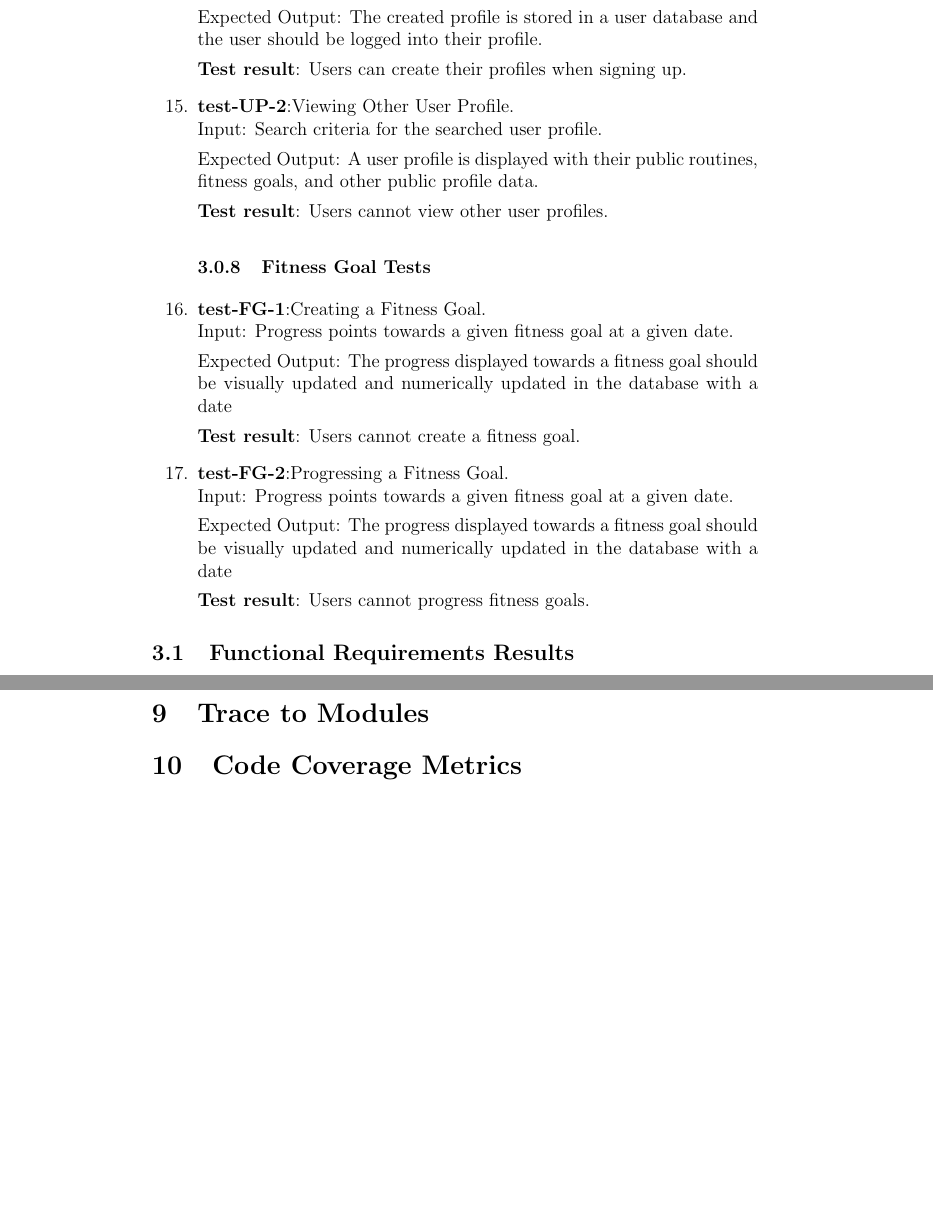
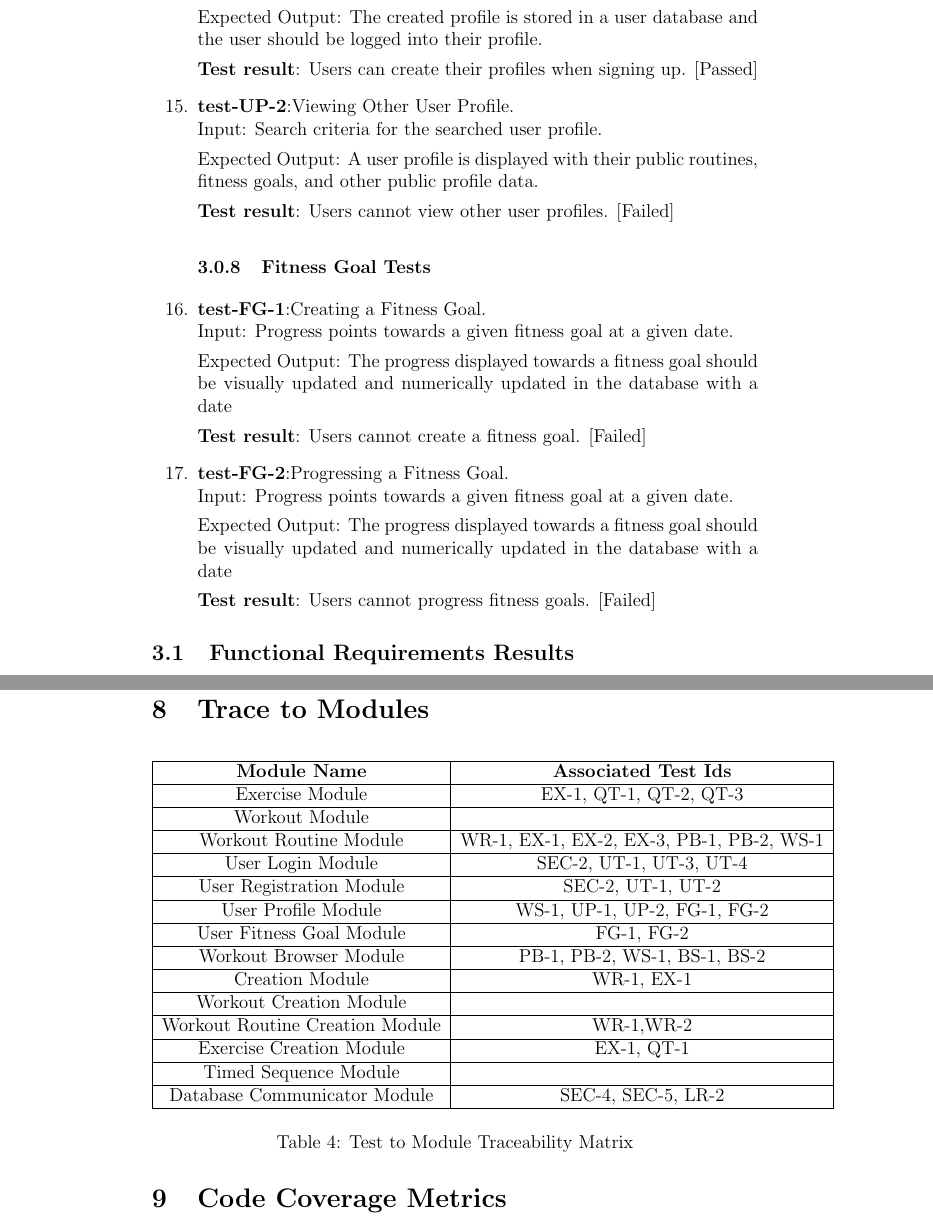
Before and after one commit to dimitritsampiras/olympian-mobile-app, a LaTeX document (docs/VnVReport/VnVReport.tex): two parts of pages 9 and 17 of 23 before the commit and two parts of pages 9 and 18 of 24 after it, joined at a grey line, cut so that both start at the same text, the shorter picture padded with empty space. Compiled offline with pdfLaTeX.

Commit message:
Trace to modules (#212)
* Empty table for Trace to Modules

* Tag FR tests as either PASS / FAIL

* Added some mappings

* done

* pdf

---------

Co-authored-by: BasselR <basselrezkalla@gmail.com>

```diff
--- a/docs/VnVReport/VnVReport.tex
+++ b/docs/VnVReport/VnVReport.tex
@@ -202,14 +202,14 @@ Some example actions included: \\
 
     Expected Output: The created profile is stored in a user database and the user should be logged into their profile.
 
-    \textbf{Test result}: Users can create their profiles when signing up.
+    \textbf{Test result}: Users can create their profiles when signing up. [Passed]
 
     \item{\textbf{test-UP-2}}:Viewing Other User Profile.\\
     Input: Search criteria for the searched user profile.
 
     Expected Output: A user profile is displayed with their public routines, fitness goals, and other public profile data.
 
-    \textbf{Test result}: Users cannot view other user profiles.
+    \textbf{Test result}: Users cannot view other user profiles. [Failed]
 
 \subsubsection{Fitness Goal Tests}
     \item{\textbf{test-FG-1}}:Creating a Fitness Goal.\\
@@ -217,14 +217,14 @@ Some example actions included: \\
 
     Expected Output: The progress displayed towards a fitness goal should be visually updated and numerically updated in the database with a date
 
-    \textbf{Test result}: Users cannot create a fitness goal.
+    \textbf{Test result}: Users cannot create a fitness goal. [Failed]
 
     \item{\textbf{test-FG-2}}:Progressing a Fitness Goal.\\
     Input: Progress points towards a given fitness goal at a given date.
 
     Expected Output: The progress displayed towards a fitness goal should be visually updated and numerically updated in the database with a date
 
-    \textbf{Test result}: Users cannot progress fitness goals.
+    \textbf{Test result}: Users cannot progress fitness goals. [Failed]
 
 \end{enumerate}
 
@@ -513,7 +511,29 @@ Below is the link from requirements to test cases.
 	\end{adjustwidth}
 \end{table}
 \section{Trace to Modules}
+\begin{table}[H]
+	\begin{tabular}{|c|c|c|}
+		\hline
+		\textbf{Module Name} & \textbf{Associated Test Ids}\\ \hline
+		Exercise Module & EX-1, QT-1, QT-2, QT-3  \\\hline
+		Workout Module & \\\hline
+		Workout Routine Module & WR-1, EX-1, EX-2, EX-3, PB-1, PB-2, WS-1\\\hline
+		User Login Module & SEC-2, UT-1, UT-3, UT-4 \\\hline
+		User Registration Module & SEC-2, UT-1, UT-2\\\hline
+		User Profile Module & WS-1, UP-1, UP-2, FG-1, FG-2\\\hline
+		User Fitness Goal Module & FG-1, FG-2\\\hline
+		Workout Browser Module & PB-1, PB-2, WS-1, BS-1, BS-2\\\hline
+		Creation Module & WR-1, EX-1 \\\hline
+		Workout Creation Module & \\\hline
+		Workout Routine Creation Module & WR-1,WR-2\\\hline
+		Exercise Creation Module & EX-1, QT-1\\\hline
+		Timed Sequence Module & \\\hline
+		Database Communicator Module & SEC-4, SEC-5, LR-2\\\hline
 
+	\end{tabular}
+	\caption{Test to Module Traceability Matrix}
+	\label{Table:R_trace}
+\end{table}
 \section{Code Coverage Metrics}
 
 \bibliographystyle{plainnat}
```
Also changed, not shown: docs/VnVReport/VnVReport.pdf, docs/VnVReport/VnVReport.tex (52 more changed lines).
